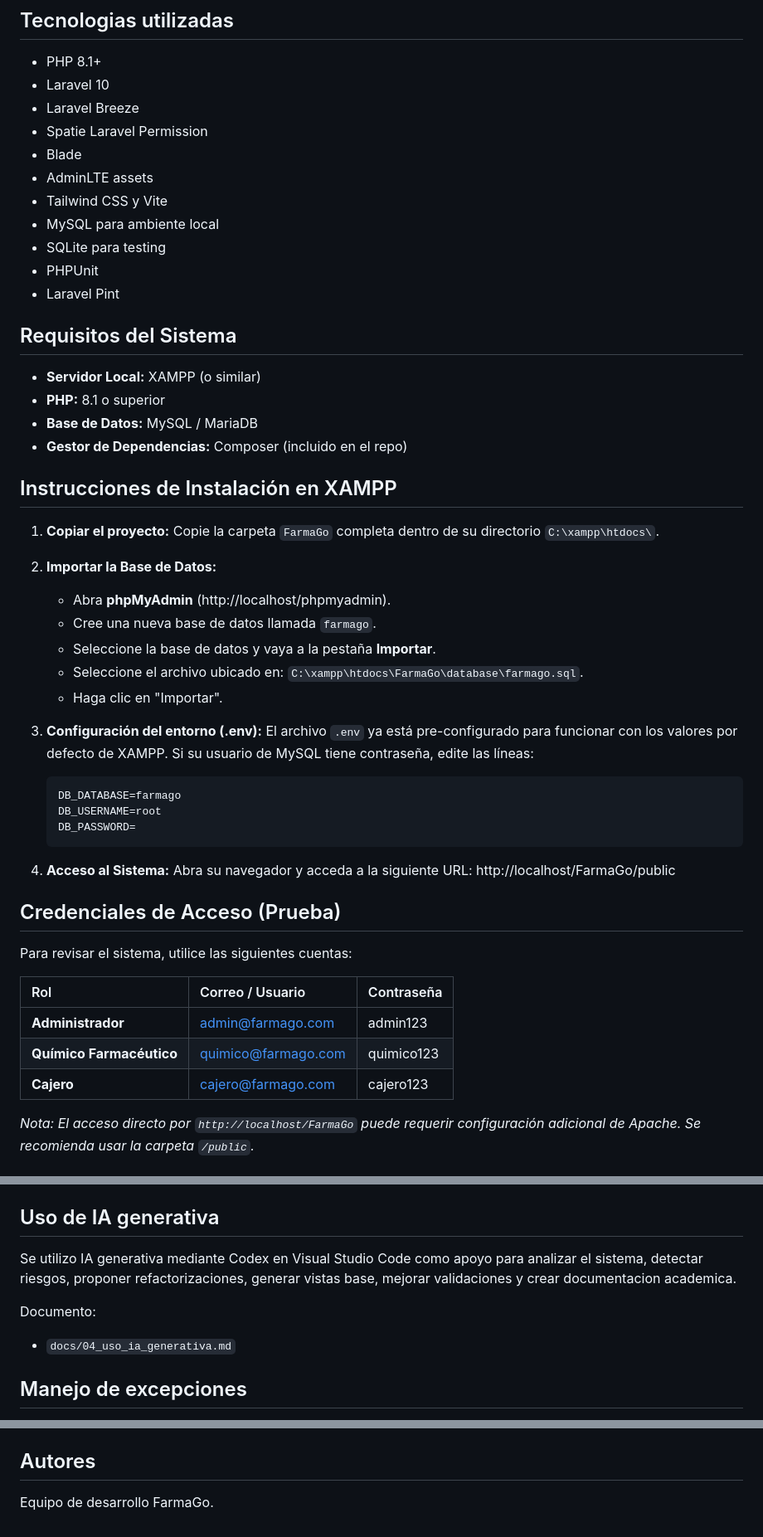
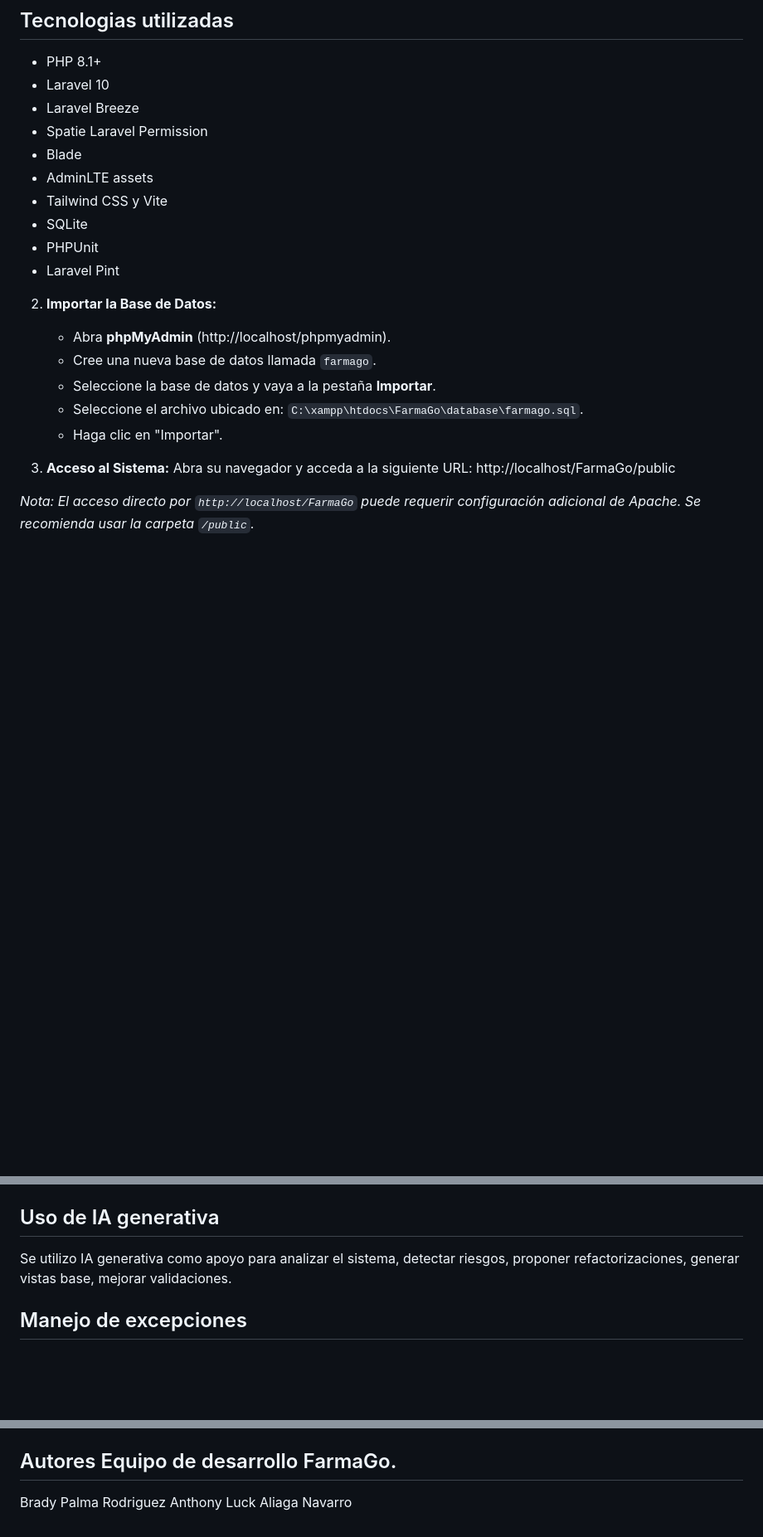
Before and after one commit to kobbryant2014-stack/FarmaGo, a Markdown page: README.md, 3 parts joined by grey strips. Shown at 83% size. Drawn GitHub-style; blank space fills up the shorter version.

````diff
--- a/README.md
+++ b/README.md
@@ -17,22 +17,9 @@ El sistema soluciona el descontrol de stock, productos vencidos y falta de traza
 - Blade
 - AdminLTE assets
 - Tailwind CSS y Vite
-- MySQL para ambiente local
-- SQLite para testing
+- SQLite
 - PHPUnit
 - Laravel Pint
-
-## Requisitos del Sistema
-
-- **Servidor Local:** XAMPP (o similar)
-- **PHP:** 8.1 o superior
-- **Base de Datos:** MySQL / MariaDB
-- **Gestor de Dependencias:** Composer (incluido en el repo)
-
-## Instrucciones de Instalación en XAMPP
-
-1. **Copiar el proyecto:**
-   Copie la carpeta `FarmaGo` completa dentro de su directorio `C:\xampp\htdocs\`.
 
 2. **Importar la Base de Datos:**
    - Abra **phpMyAdmin** (http://localhost/phpmyadmin).
@@ -41,27 +28,9 @@ El sistema soluciona el descontrol de stock, productos vencidos y falta de traza
    - Seleccione el archivo ubicado en: `C:\xampp\htdocs\FarmaGo\database\farmago.sql`.
    - Haga clic en "Importar".
 
-3. **Configuración del entorno (.env):**
-   El archivo `.env` ya está pre-configurado para funcionar con los valores por defecto de XAMPP. Si su usuario de MySQL tiene contraseña, edite las líneas:
-   ```env
-   DB_DATABASE=farmago
-   DB_USERNAME=root
-   DB_PASSWORD=
-   ```
-
 4. **Acceso al Sistema:**
    Abra su navegador y acceda a la siguiente URL:
    http://localhost/FarmaGo/public
-
-## Credenciales de Acceso (Prueba)
-
-Para revisar el sistema, utilice las siguientes cuentas:
-
-| Rol | Correo / Usuario | Contraseña |
-| :--- | :--- | :--- |
-| **Administrador** | admin@farmago.com | admin123 |
-| **Químico Farmacéutico** | quimico@farmago.com | quimico123 |
-| **Cajero** | cajero@farmago.com | cajero123 |
 
 *Nota: El acceso directo por `http://localhost/FarmaGo` puede requerir configuración adicional de Apache. Se recomienda usar la carpeta `/public`.*
 
@@ -77,11 +46,8 @@ Documentos principales:
 
 ## Uso de IA generativa
 
-Se utilizo IA generativa mediante Codex en Visual Studio Code como apoyo para analizar el sistema, detectar riesgos, proponer refactorizaciones, generar vistas base, mejorar validaciones y crear documentacion academica.
+Se utilizo IA generativa como apoyo para analizar el sistema, detectar riesgos, proponer refactorizaciones, generar vistas base, mejorar validaciones.
 
-Documento:
-
-- `docs/04_uso_ia_generativa.md`
 
 ## Manejo de excepciones
 
@@ -154,6 +120,6 @@ FarmaGo/
 - Guion de video: `docs/09_guion_video.md`.
 - Repositorio Git: rama sugerida `adecuacion-rubrica`.
 
-## Autores
-
-Equipo de desarrollo FarmaGo.
+## Autores Equipo de desarrollo FarmaGo.
+Brady Palma Rodriguez
+Anthony Luck Aliaga Navarro
````
